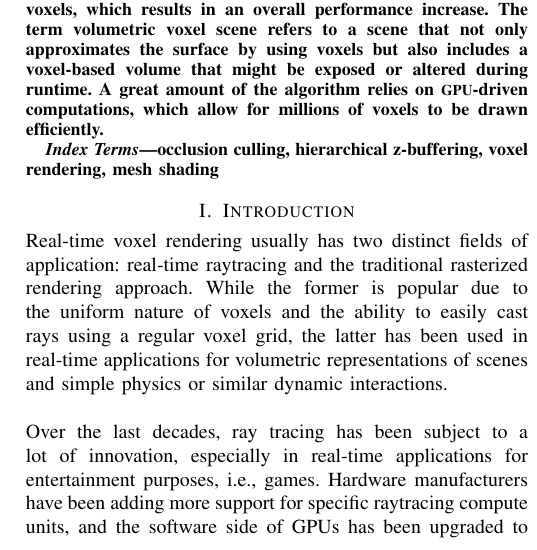
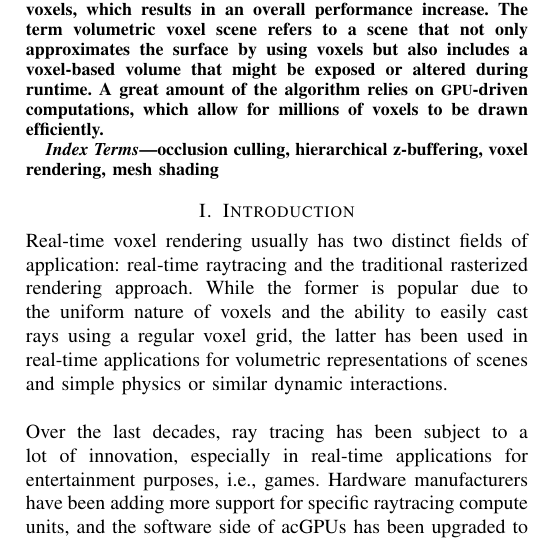
Before and after one commit to FreddyOm/MScThesis, a LaTeX paper (Paper/conference_101719.tex): part of one column of page 1 of 6, cut so that both start at the same text. Compiled offline with pdfLaTeX.

Commit message:
Fixed GPU acronym

```diff
--- a/Paper/conference_101719.tex
+++ b/Paper/conference_101719.tex
@@ -93,7 +93,7 @@ representations of scenes and simple physics or similar dynamic interactions. \\
 Over the last decades, ray tracing has been subject to a lot of innovation, especially in
 real-time applications for entertainment purposes, i.e., games. Hardware manufacturers have
 been adding more support for specific raytracing compute units, and the software side of
-GPUs has been upgraded to support features like ray-traced ambient occlusion, shadows,
+ac{GPU}s has been upgraded to support features like ray-traced ambient occlusion, shadows,
 and global illumination. However, the rasterized approach to voxel rendering  has not been
 very present in the entertainment industry, although the rasterized rendering pipeline has
 been upgraded significantly over the last decade. A central overhaul is the mesh shading
```
